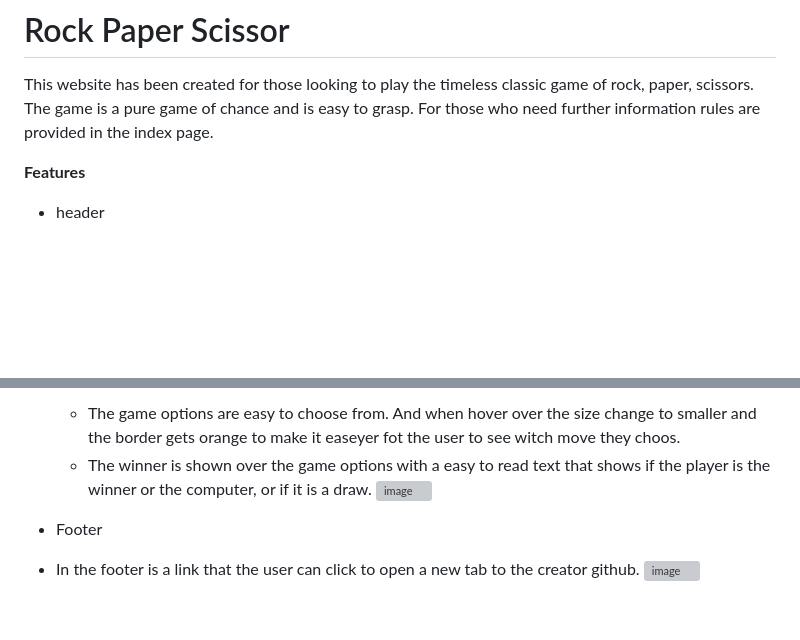
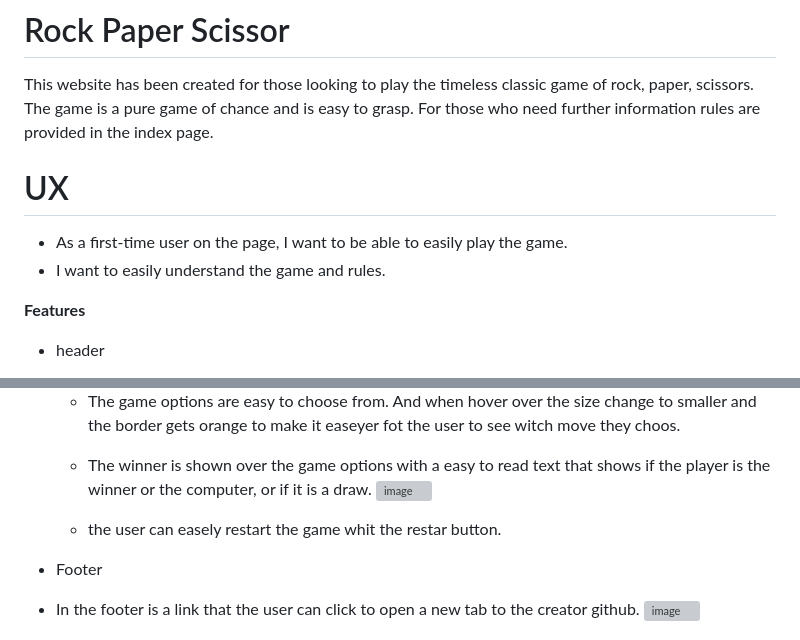
Before and after one commit to 5undel/Rock-paper-Scissor, a Markdown page: README.md, 2 parts joined by grey strips. Drawn GitHub-style; blank space fills up the shorter version; grey boxes are pictures that could not be loaded.

```diff
--- a/README.md
+++ b/README.md
@@ -1,5 +1,10 @@
 # Rock Paper Scissor
 This website has been created for those looking to play the timeless classic game of rock, paper, scissors. The game is a pure game of chance and is easy to grasp. For those who need further information rules are provided in the index page.
+
+# UX
+ - As a first-time user on the page, I want to be able to easily play the game.
+ - I want to easily understand the game and rules.
+
 
 __Features__
 
@@ -16,6 +21,8 @@ __Features__
     - The game options are easy to choose from. And when hover over the size change to smaller and the border gets orange to make it easeyer fot the user to see witch move they choos.
     - The winner is shown over the game options with a easy to read text that shows if the player is the winner or the computer, or if it is a draw.
      ![image](document/r-p-s.png)
+
+    - the user can easely restart the game whit the restar button.
 
 - Footer
  - In the footer is a link that the user can click to open a new tab to the creator github.
```
Also changed, not shown: other parts of README.md (+9 -0 lines), document /m-rps-w.png (added), document /rps-w.png (added), 1 other file.
